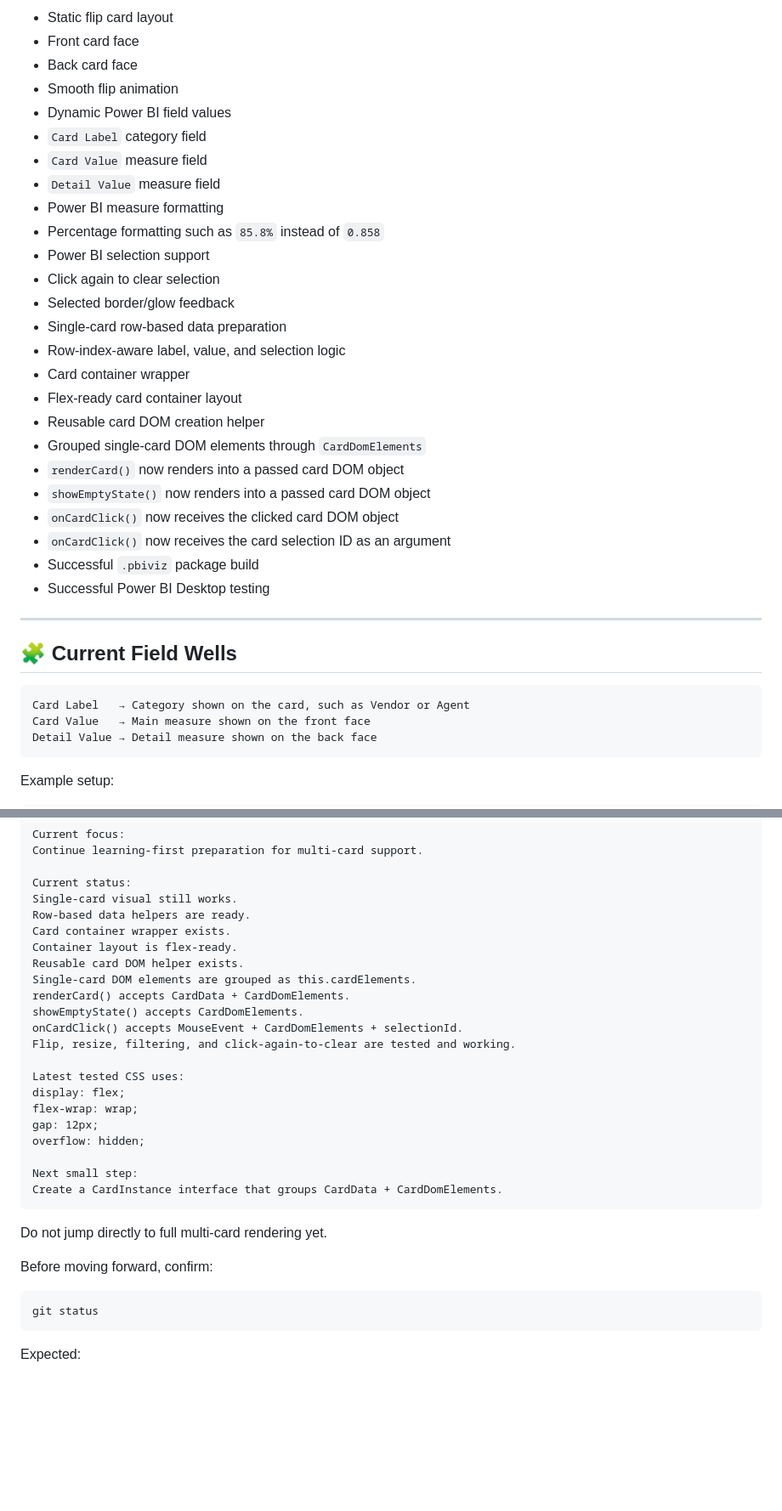
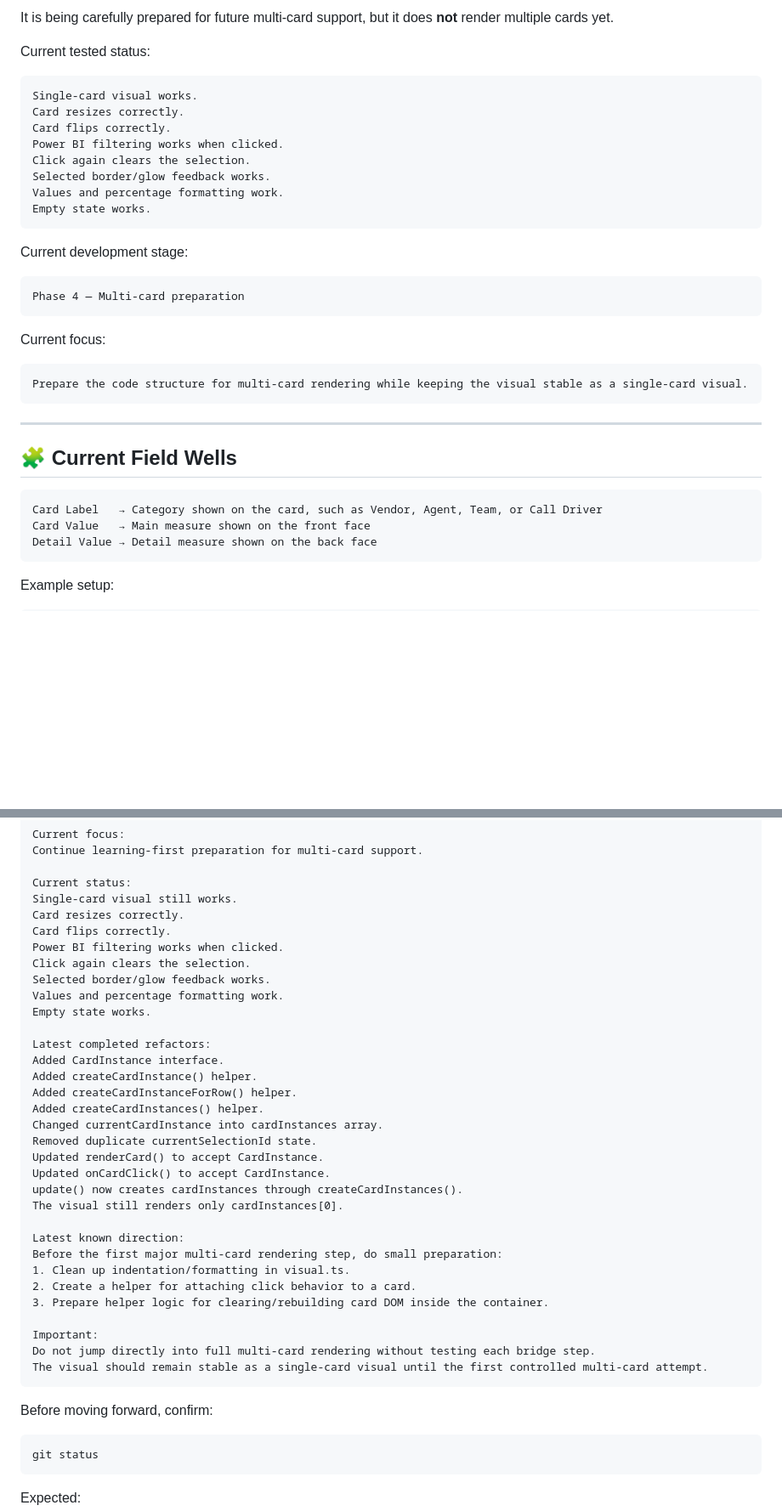
Before and after one commit to RonanVergara/PowerBI-FlipCard, a Markdown page: README.md, 2 parts joined by grey strips. Shown at 85% size. Rendered like a GitHub page; blank space fills up the shorter version.

````diff
--- a/README.md
+++ b/README.md
@@ -82,36 +80,37 @@ The visual currently supports:
 
-* Static flip card layout
-* Front card face
-* Back card face
-* Smooth flip animation
-* Dynamic Power BI field values
-* `Card Label` category field
-* `Card Value` measure field
-* `Detail Value` measure field
-* Power BI measure formatting
-* Percentage formatting such as `85.8%` instead of `0.858`
-* Power BI selection support
-* Click again to clear selection
-* Selected border/glow feedback
-* Single-card row-based data preparation
-* Row-index-aware label, value, and selection logic
-* Card container wrapper
-* Flex-ready card container layout
-* Reusable card DOM creation helper
-* Grouped single-card DOM elements through `CardDomElements`
-* `renderCard()` now renders into a passed card DOM object
-* `showEmptyState()` now renders into a passed card DOM object
-* `onCardClick()` now receives the clicked card DOM object
-* `onCardClick()` now receives the card selection ID as an argument
-* Successful `.pbiviz` package build
-* Successful Power BI Desktop testing
+It is being carefully prepared for future multi-card support, but it does **not** render multiple cards yet.
+
+Current tested status:
+
+```plaintext
+Single-card visual works.
+Card resizes correctly.
+Card flips correctly.
+Power BI filtering works when clicked.
+Click again clears the selection.
+Selected border/glow feedback works.
+Values and percentage formatting work.
+Empty state works.
+```
+
+Current development stage:
+
+```plaintext
+Phase 4 — Multi-card preparation
+```
+
+Current focus:
+
+```plaintext
+Prepare the code structure for multi-card rendering while keeping the visual stable as a single-card visual.
+```
 
 ---
 
 ## 🧩 Current Field Wells
 
 ```plaintext
-Card Label   → Category shown on the card, such as Vendor or Agent
+Card Label   → Category shown on the card, such as Vendor, Agent, Team, or Call Driver
 Card Value   → Main measure shown on the front face
 Detail Value → Detail measure shown on the back face
 ```
@@ -654,31 +636,40 @@ Continue learning-first preparation for multi-card support.
 
 Current status:
 Single-card visual still works.
-Row-based data helpers are ready.
-Card container wrapper exists.
-Container layout is flex-ready.
-Reusable card DOM helper exists.
-Single-card DOM elements are grouped as this.cardElements.
-renderCard() accepts CardData + CardDomElements.
-showEmptyState() accepts CardDomElements.
-onCardClick() accepts MouseEvent + CardDomElements + selectionId.
-Flip, resize, filtering, and click-again-to-clear are tested and working.
+Card resizes correctly.
+Card flips correctly.
+Power BI filtering works when clicked.
+Click again clears the selection.
+Selected border/glow feedback works.
+Values and percentage formatting work.
+Empty state works.
 
-Latest tested CSS uses:
-display: flex;
-flex-wrap: wrap;
-gap: 12px;
-overflow: hidden;
+Latest completed refactors:
+Added CardInstance interface.
+Added createCardInstance() helper.
+Added createCardInstanceForRow() helper.
+Added createCardInstances() helper.
+Changed currentCardInstance into cardInstances array.
+Removed duplicate currentSelectionId state.
+Updated renderCard() to accept CardInstance.
+Updated onCardClick() to accept CardInstance.
+update() now creates cardInstances through createCardInstances().
+The visual still renders only cardInstances[0].
 
-Next small step:
-Create a CardInstance interface that groups CardData + CardDomElements.
+Latest known direction:
+Before the first major multi-card rendering step, do small preparation:
+1. Clean up indentation/formatting in visual.ts.
+2. Create a helper for attaching click behavior to a card.
+3. Prepare helper logic for clearing/rebuilding card DOM inside the container.
+
+Important:
+Do not jump directly into full multi-card rendering without testing each bridge step.
+The visual should remain stable as a single-card visual until the first controlled multi-card attempt.
 ```
-
-Do not jump directly to full multi-card rendering yet.
 
 Before moving forward, confirm:
 
-```plaintext
+```bash
 git status
 ```
 
````
Also changed, not shown: other parts of README.md (+151 -164 lines).
